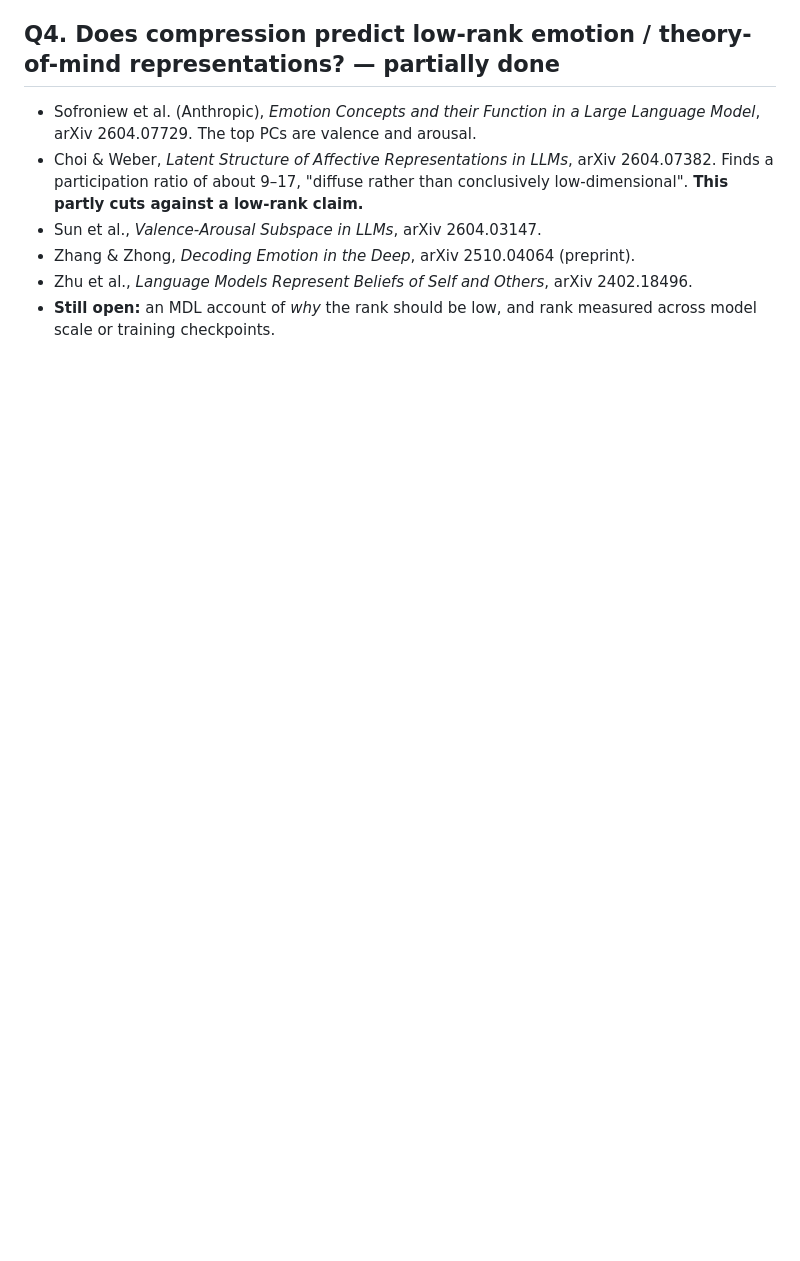
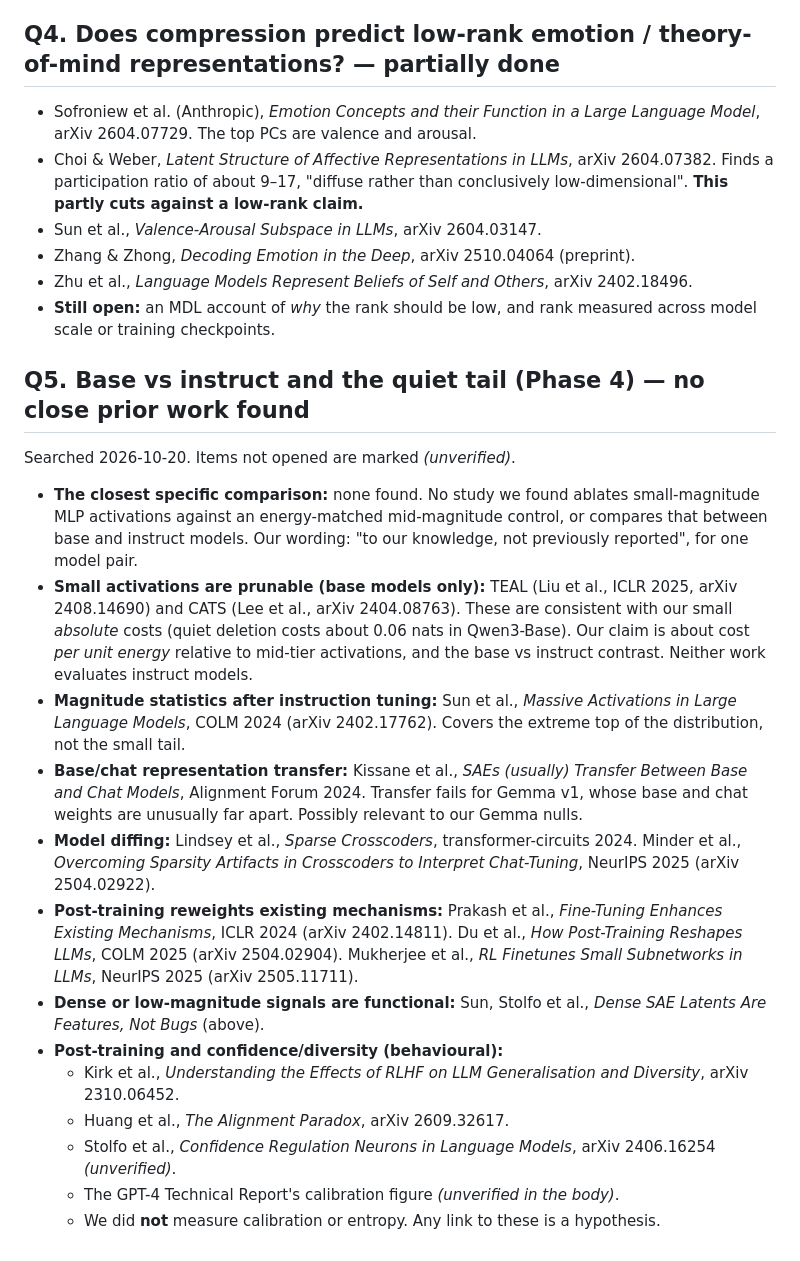
Before and after one commit to nullVeil-Labs/quiet-activations, a Markdown page: RELATED_WORK.md, the part around the change. GitHub-like rendering; blank space fills up the shorter version.

Commit message:
Related work: base vs instruct and the quiet tail
Co-Authored-By: Claude Opus 5.5 (1M context) <noreply@anthropic.com>

```diff
--- a/RELATED_WORK.md
+++ b/RELATED_WORK.md
@@ -39,3 +39,19 @@ Searched 2026-10-19 (arXiv, OpenReview, Alignment Forum/LessWrong, lab blogs). E
 - Zhang & Zhong, *Decoding Emotion in the Deep*, arXiv 2510.04064 (preprint).
 - Zhu et al., *Language Models Represent Beliefs of Self and Others*, arXiv 2402.18496.
 - **Still open:** an MDL account of *why* the rank should be low, and rank measured across model scale or training checkpoints.
+
+## Q5. Base vs instruct and the quiet tail (Phase 4) — no close prior work found
+Searched 2026-10-20. Items not opened are marked *(unverified)*.
+- **The closest specific comparison:** none found. No study we found ablates small-magnitude MLP activations against an energy-matched mid-magnitude control, or compares that between base and instruct models. Our wording: "to our knowledge, not previously reported", for one model pair.
+- **Small activations are prunable (base models only):** TEAL (Liu et al., ICLR 2025, arXiv 2408.14690) and CATS (Lee et al., arXiv 2404.08763). These are consistent with our small *absolute* costs (quiet deletion costs about 0.06 nats in Qwen3-Base). Our claim is about cost *per unit energy* relative to mid-tier activations, and the base vs instruct contrast. Neither work evaluates instruct models.
+- **Magnitude statistics after instruction tuning:** Sun et al., *Massive Activations in Large Language Models*, COLM 2024 (arXiv 2402.17762). Covers the extreme top of the distribution, not the small tail.
+- **Base/chat representation transfer:** Kissane et al., *SAEs (usually) Transfer Between Base and Chat Models*, Alignment Forum 2024. Transfer fails for Gemma v1, whose base and chat weights are unusually far apart. Possibly relevant to our Gemma nulls.
+- **Model diffing:** Lindsey et al., *Sparse Crosscoders*, transformer-circuits 2024. Minder et al., *Overcoming Sparsity Artifacts in Crosscoders to Interpret Chat-Tuning*, NeurIPS 2025 (arXiv 2504.02922).
+- **Post-training reweights existing mechanisms:** Prakash et al., *Fine-Tuning Enhances Existing Mechanisms*, ICLR 2024 (arXiv 2402.14811). Du et al., *How Post-Training Reshapes LLMs*, COLM 2025 (arXiv 2504.02904). Mukherjee et al., *RL Finetunes Small Subnetworks in LLMs*, NeurIPS 2025 (arXiv 2505.11711).
+- **Dense or low-magnitude signals are functional:** Sun, Stolfo et al., *Dense SAE Latents Are Features, Not Bugs* (above).
+- **Post-training and confidence/diversity (behavioural):**
+  - Kirk et al., *Understanding the Effects of RLHF on LLM Generalisation and Diversity*, arXiv 2310.06452.
+  - Huang et al., *The Alignment Paradox*, arXiv 2609.32617.
+  - Stolfo et al., *Confidence Regulation Neurons in Language Models*, arXiv 2406.16254 *(unverified)*.
+  - The GPT-4 Technical Report's calibration figure *(unverified in the body)*.
+  - We did **not** measure calibration or entropy. Any link to these is a hypothesis.
```
